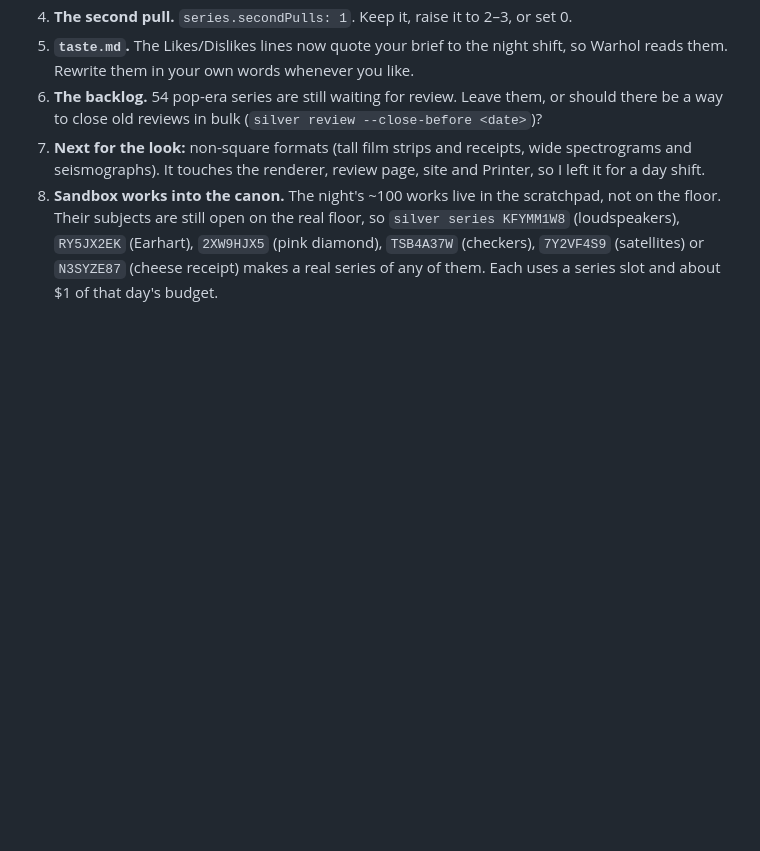
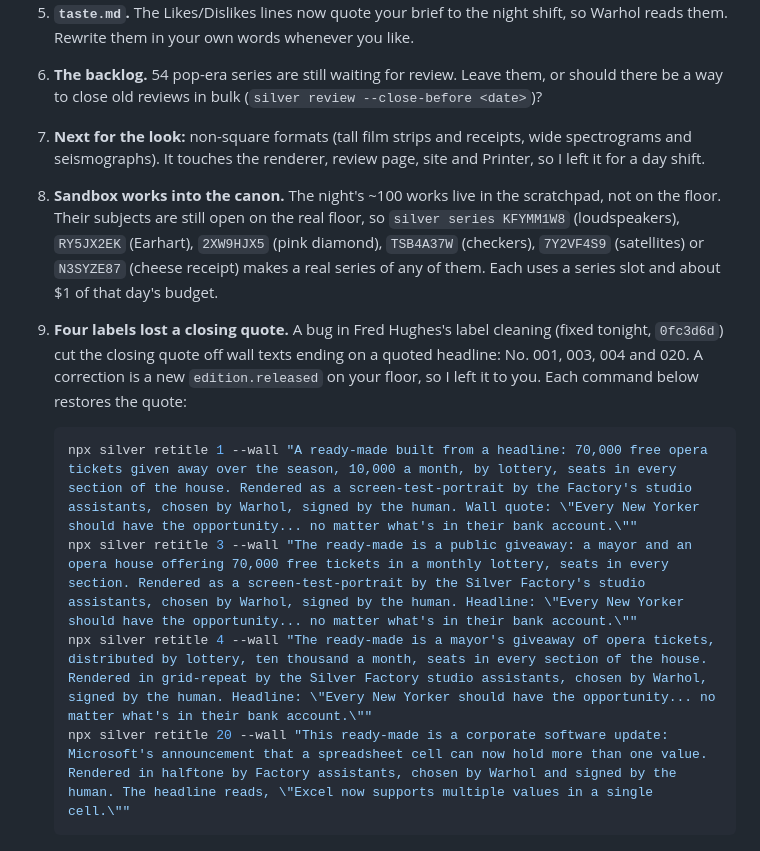
Before and after one commit to y-a-v-a/silver, a Markdown page: ACTIONS.md, the part around the change. GitHub-like rendering; blank space fills up the shorter version.

Commit message:
ACTIONS.md: the four labels that lost a closing quote
Co-Authored-By: Claude Opus 5.5 <noreply@anthropic.com>
Claude-Session: https://claude.ai/code/session_01NqzsJYsc5ohHVLzRA2nUKa

````diff
--- a/ACTIONS.md
+++ b/ACTIONS.md
@@ -614,3 +614,11 @@ Phase 9 is built on the branch `night-shift/wilder` (local, not pushed). The 09:
 6. **The backlog.** 54 pop-era series are still waiting for review. Leave them, or should there be a way to close old reviews in bulk (`silver review --close-before <date>`)?
 7. **Next for the look:** non-square formats (tall film strips and receipts, wide spectrograms and seismographs). It touches the renderer, review page, site and Printer, so I left it for a day shift.
 8. **Sandbox works into the canon.** The night's ~100 works live in the scratchpad, not on the floor. Their subjects are still open on the real floor, so `silver series KFYMM1W8` (loudspeakers), `RY5JX2EK` (Earhart), `2XW9HJX5` (pink diamond), `TSB4A37W` (checkers), `7Y2VF4S9` (satellites) or `N3SYZE87` (cheese receipt) makes a real series of any of them. Each uses a series slot and about $1 of that day's budget.
+9. **Four labels lost a closing quote.** A bug in Fred Hughes's label cleaning (fixed tonight, `0fc3d6d`) cut the closing quote off wall texts ending on a quoted headline: No. 001, 003, 004 and 020. A correction is a new `edition.released` on your floor, so I left it to you. Each command below restores the quote:
+
+   ```sh
+   npx silver retitle 1 --wall "A ready-made built from a headline: 70,000 free opera tickets given away over the season, 10,000 a month, by lottery, seats in every section of the house. Rendered as a screen-test-portrait by the Factory's studio assistants, chosen by Warhol, signed by the human. Wall quote: \"Every New Yorker should have the opportunity... no matter what's in their bank account.\""
+   npx silver retitle 3 --wall "The ready-made is a public giveaway: a mayor and an opera house offering 70,000 free tickets in a monthly lottery, seats in every section. Rendered as a screen-test-portrait by the Silver Factory's studio assistants, chosen by Warhol, signed by the human. Headline: \"Every New Yorker should have the opportunity... no matter what's in their bank account.\""
+   npx silver retitle 4 --wall "The ready-made is a mayor's giveaway of opera tickets, distributed by lottery, ten thousand a month, seats in every section of the house. Rendered in grid-repeat by the Silver Factory studio assistants, chosen by Warhol, signed by the human. Headline: \"Every New Yorker should have the opportunity... no matter what's in their bank account.\""
+   npx silver retitle 20 --wall "This ready-made is a corporate software update: Microsoft's announcement that a spreadsheet cell can now hold more than one value. Rendered in halftone by Factory assistants, chosen by Warhol and signed by the human. The headline reads, \"Excel now supports multiple values in a single cell.\""
+   ```
````
